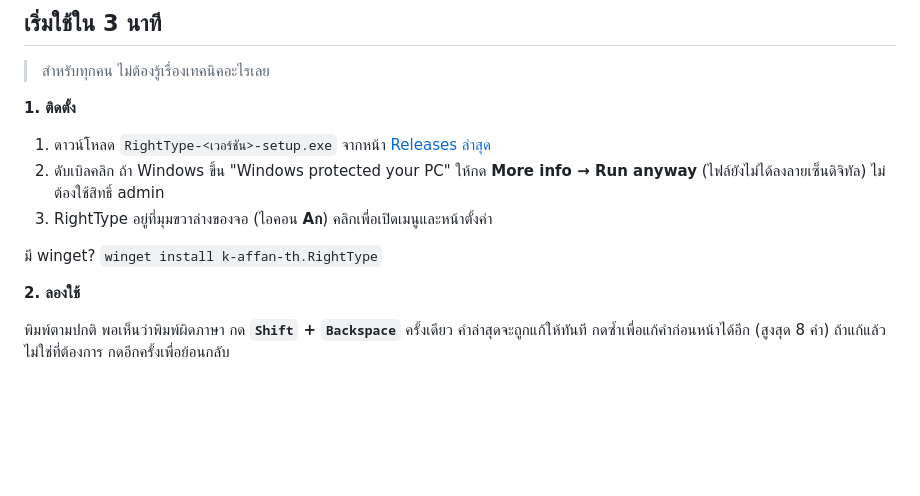
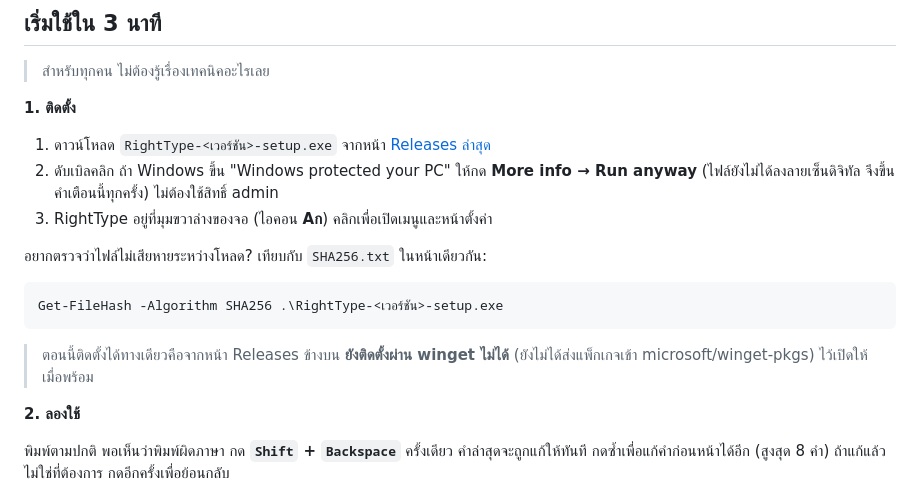
Before and after one commit to k-affan-th/RightType, a Markdown page: README.md, the part around the change. Rendered like a GitHub page; blank space fills up the shorter version.

Commit message:
Docs: winget is not available yet; point installs at the release and show how to check the hash

````diff
--- a/README.md
+++ b/README.md
@@ -52,10 +52,17 @@ down; the full guide is in [docs/GUIDE.md](docs/GUIDE.md).*
 1. ดาวน์โหลด `RightType-<เวอร์ชัน>-setup.exe` จากหน้า
    [Releases ล่าสุด](https://github.com/k-affan-th/RightType/releases/latest)
 2. ดับเบิลคลิก ถ้า Windows ขึ้น "Windows protected your PC" ให้กด **More info → Run anyway**
-   (ไฟล์ยังไม่ได้ลงลายเซ็นดิจิทัล) ไม่ต้องใช้สิทธิ์ admin
+   (ไฟล์ยังไม่ได้ลงลายเซ็นดิจิทัล จึงขึ้นคำเตือนนี้ทุกครั้ง) ไม่ต้องใช้สิทธิ์ admin
 3. RightType อยู่ที่มุมขวาล่างของจอ (ไอคอน **Aก**) คลิกเพื่อเปิดเมนูและหน้าตั้งค่า
 
-มี winget? `winget install k-affan-th.RightType`
+อยากตรวจว่าไฟล์ไม่เสียหายระหว่างโหลด? เทียบกับ `SHA256.txt` ในหน้าเดียวกัน:
+
+```powershell
+Get-FileHash -Algorithm SHA256 .\RightType-<เวอร์ชัน>-setup.exe
+```
+
+> ตอนนี้ติดตั้งได้ทางเดียวคือจากหน้า Releases ข้างบน
+> **ยังติดตั้งผ่าน winget ไม่ได้** (ยังไม่ได้ส่งแพ็กเกจเข้า microsoft/winget-pkgs) ไว้เปิดให้เมื่อพร้อม
 
 **2. ลองใช้**
 
````
Also changed, not shown: docs/GUIDE.md (+2 -2 lines).
